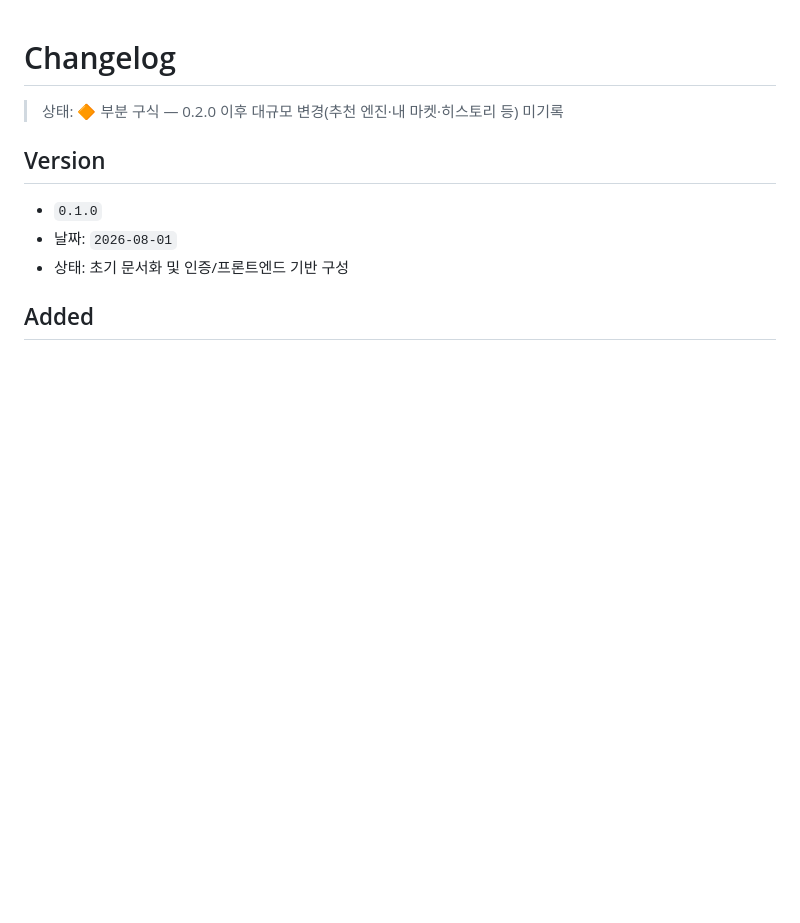
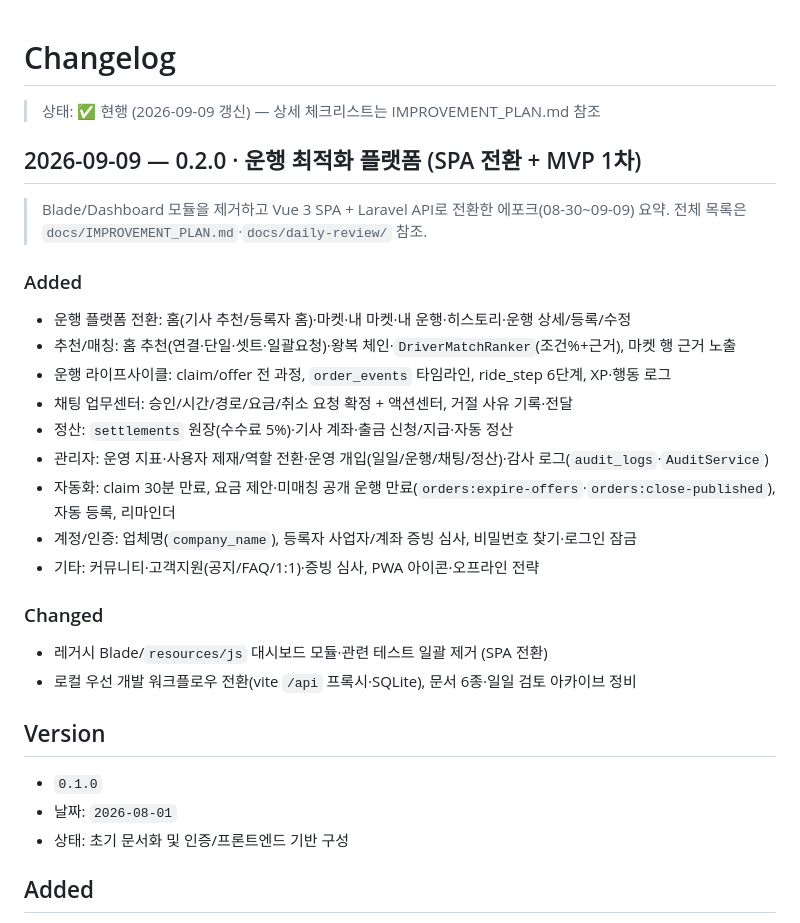
Before and after one commit to bitsome/nowhere, a Markdown page: docs/CHANGELOG.md, the part around the change. Drawn GitHub-style; blank space fills up the shorter version.

Commit message:
docs: CHANGELOG 0.2.0 에포크 이력 추가 및 ROADMAP/TASKS 갱신일 정리 (Q-6)

```diff
--- a/docs/CHANGELOG.md
+++ b/docs/CHANGELOG.md
@@ -1,7 +1,25 @@
 # Changelog
 
-> 상태: 🔶 부분 구식 — 0.2.0 이후 대규모 변경(추천 엔진·내 마켓·히스토리 등) 미기록
+> 상태: ✅ 현행 (2026-09-09 갱신) — 상세 체크리스트는 IMPROVEMENT_PLAN.md 참조
 
+## 2026-09-09 — 0.2.0 · 운행 최적화 플랫폼 (SPA 전환 + MVP 1차)
+> Blade/Dashboard 모듈을 제거하고 Vue 3 SPA + Laravel API로 전환한 에포크(08-30~09-09) 요약.
+> 전체 목록은 `docs/IMPROVEMENT_PLAN.md`·`docs/daily-review/` 참조.
+
+### Added
+- 운행 플랫폼 전환: 홈(기사 추천/등록자 홈)·마켓·내 마켓·내 운행·히스토리·운행 상세/등록/수정
+- 추천/매칭: 홈 추천(연결·단일·셋트·일괄요청)·왕복 체인·`DriverMatchRanker`(조건%+근거), 마켓 행 근거 노출
+- 운행 라이프사이클: claim/offer 전 과정, `order_events` 타임라인, ride_step 6단계, XP·행동 로그
+- 채팅 업무센터: 승인/시간/경로/요금/취소 요청 확정 + 액션센터, 거절 사유 기록·전달
+- 정산: `settlements` 원장(수수료 5%)·기사 계좌·출금 신청/지급·자동 정산
+- 관리자: 운영 지표·사용자 제재/역할 전환·운영 개입(일일/운행/채팅/정산)·감사 로그(`audit_logs`·`AuditService`)
+- 자동화: claim 30분 만료, 요금 제안·미매칭 공개 운행 만료(`orders:expire-offers`·`orders:close-published`), 자동 등록, 리마인더
+- 계정/인증: 업체명(`company_name`), 등록자 사업자/계좌 증빙 심사, 비밀번호 찾기·로그인 잠금
+- 기타: 커뮤니티·고객지원(공지/FAQ/1:1)·증빙 심사, PWA 아이콘·오프라인 전략
+
+### Changed
+- 레거시 Blade/`resources/js` 대시보드 모듈·관련 테스트 일괄 제거 (SPA 전환)
+- 로컬 우선 개발 워크플로우 전환(vite `/api` 프록시·SQLite), 문서 6종·일일 검토 아카이브 정비
 ## Version
 - `0.1.0`
 - 날짜: `2026-08-01`
```
Also changed, not shown: docs/ROADMAP.md (+1 -1 lines), docs/TASKS.md (+1 -1 lines).
